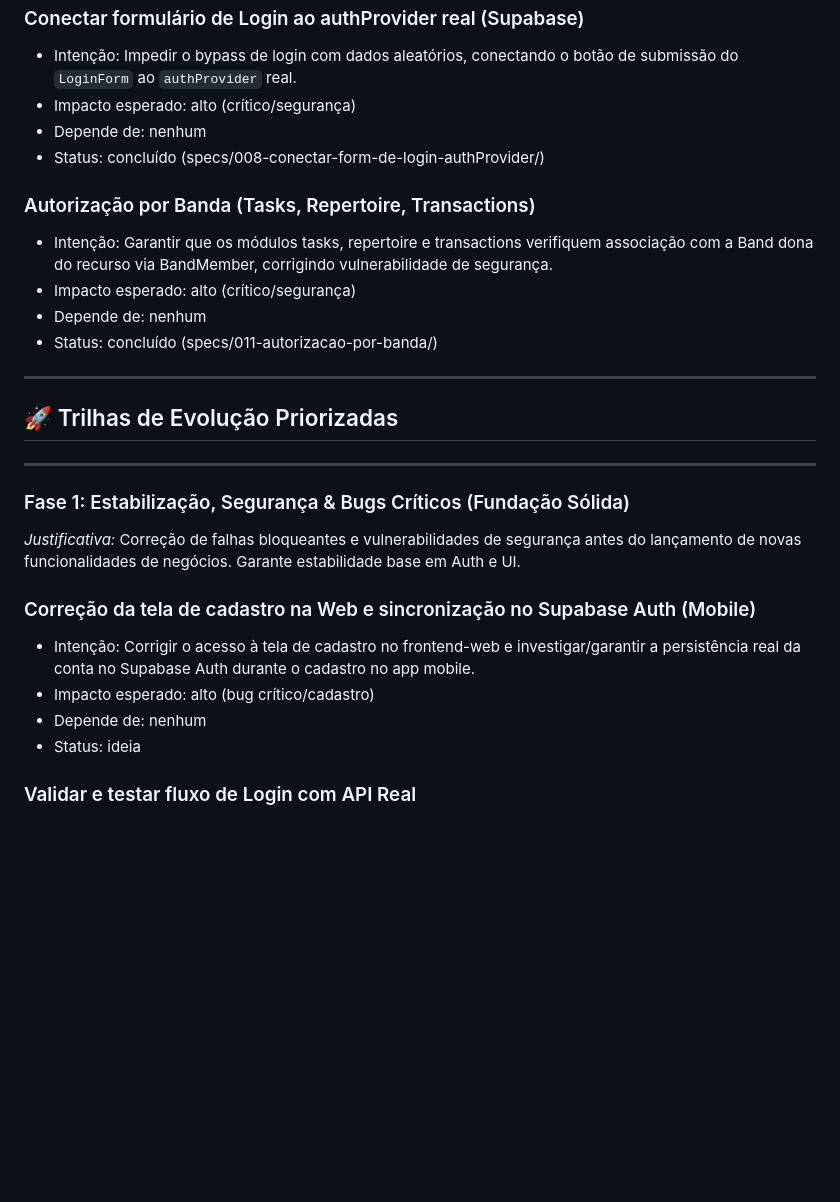
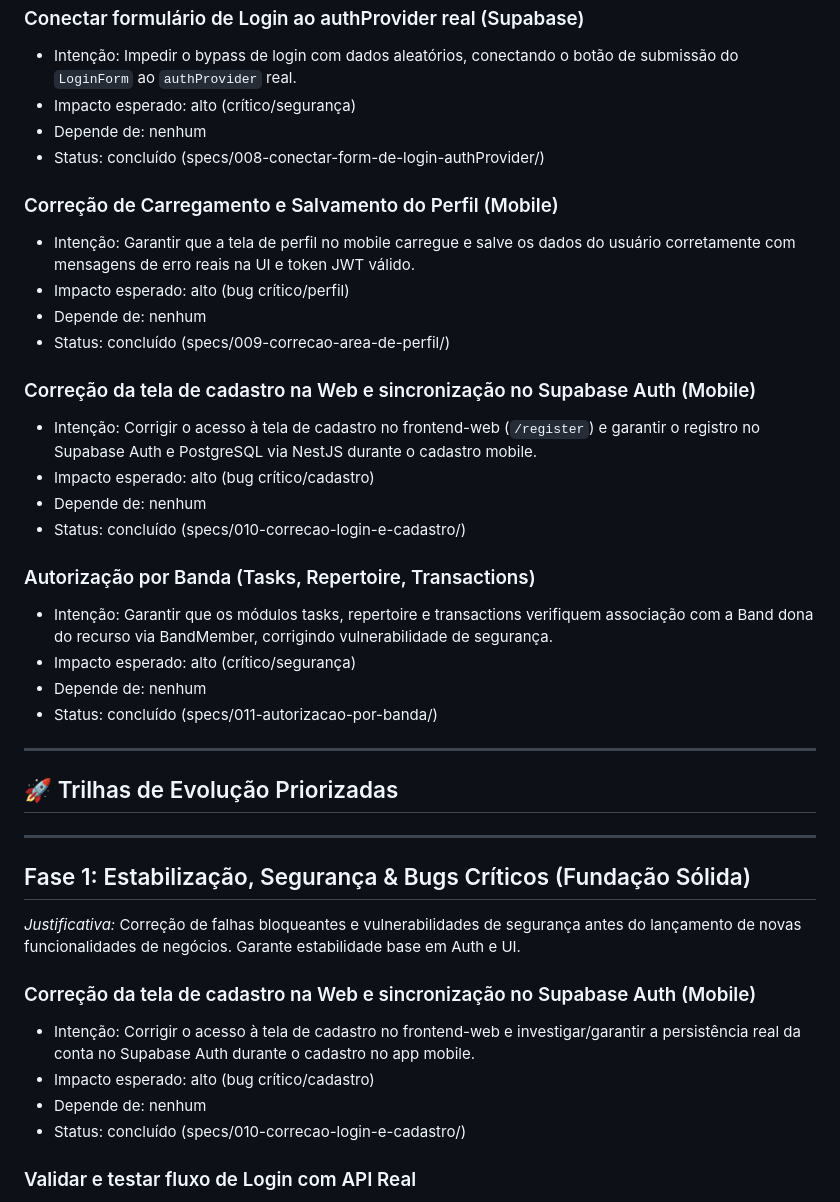
Before and after one commit to LucasDavid80/my-roadie-platform, a Markdown page: backlog.md, the part around the change. Drawn GitHub-style; blank space fills up the shorter version.

Commit message:
docs(profile): atualizar plan.md da spec 009 e sincronizar status no backlog.md

```diff
--- a/backlog.md
+++ b/backlog.md
@@ -35,6 +35,18 @@
 - Depende de: nenhum
 - Status: concluído (specs/008-conectar-form-de-login-authProvider/)
 
+### Correção de Carregamento e Salvamento do Perfil (Mobile)
+- Intenção: Garantir que a tela de perfil no mobile carregue e salve os dados do usuário corretamente com mensagens de erro reais na UI e token JWT válido.
+- Impacto esperado: alto (bug crítico/perfil)
+- Depende de: nenhum
+- Status: concluído (specs/009-correcao-area-de-perfil/)
+
+### Correção da tela de cadastro na Web e sincronização no Supabase Auth (Mobile)
+- Intenção: Corrigir o acesso à tela de cadastro no frontend-web (`/register`) e garantir o registro no Supabase Auth e PostgreSQL via NestJS durante o cadastro mobile.
+- Impacto esperado: alto (bug crítico/cadastro)
+- Depende de: nenhum
+- Status: concluído (specs/010-correcao-login-e-cadastro/)
+
 ### Autorização por Banda (Tasks, Repertoire, Transactions)
 - Intenção: Garantir que os módulos tasks, repertoire e transactions verifiquem associação com a Band dona do recurso via BandMember, corrigindo vulnerabilidade de segurança.
 - Impacto esperado: alto (crítico/segurança)
@@ -47,14 +59,14 @@
 
 ---
 
-### Fase 1: Estabilização, Segurança & Bugs Críticos (Fundação Sólida)
+## Fase 1: Estabilização, Segurança & Bugs Críticos (Fundação Sólida)
 *Justificativa:* Correção de falhas bloqueantes e vulnerabilidades de segurança antes do lançamento de novas funcionalidades de negócios. Garante estabilidade base em Auth e UI.
 
 ### Correção da tela de cadastro na Web e sincronização no Supabase Auth (Mobile)
 - Intenção: Corrigir o acesso à tela de cadastro no frontend-web e investigar/garantir a persistência real da conta no Supabase Auth durante o cadastro no app mobile.
 - Impacto esperado: alto (bug crítico/cadastro)
 - Depende de: nenhum
-- Status: ideia
+- Status: concluído (specs/010-correcao-login-e-cadastro/)
 
 ### Validar e testar fluxo de Login com API Real
 - Intenção: Verificar a estabilidade do fluxo de login contra a API de autenticação real e criar testes adicionais de integração.
```
Also changed, not shown: specs/009-correcao-area-de-perfil/plan.md (+5 -1 lines).
